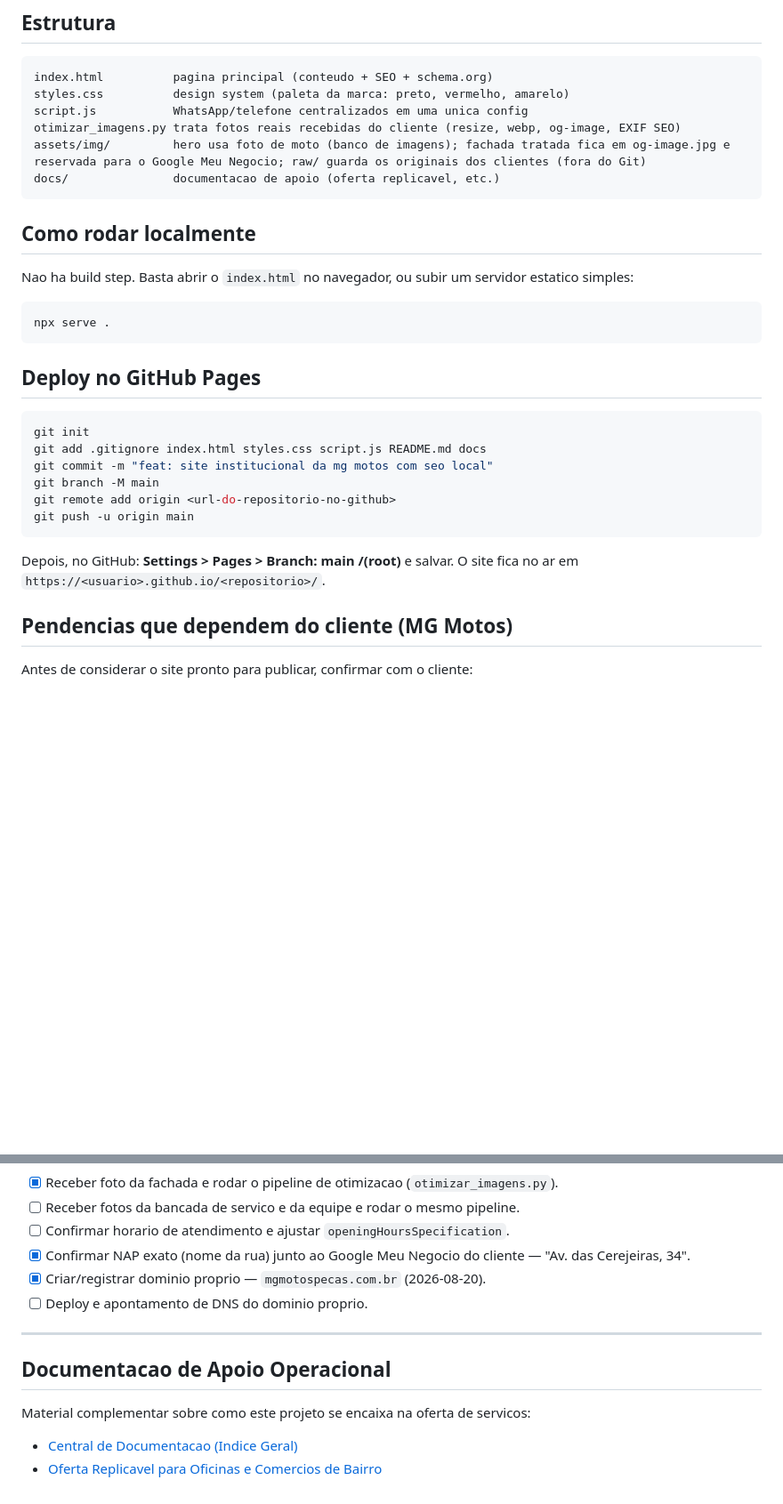
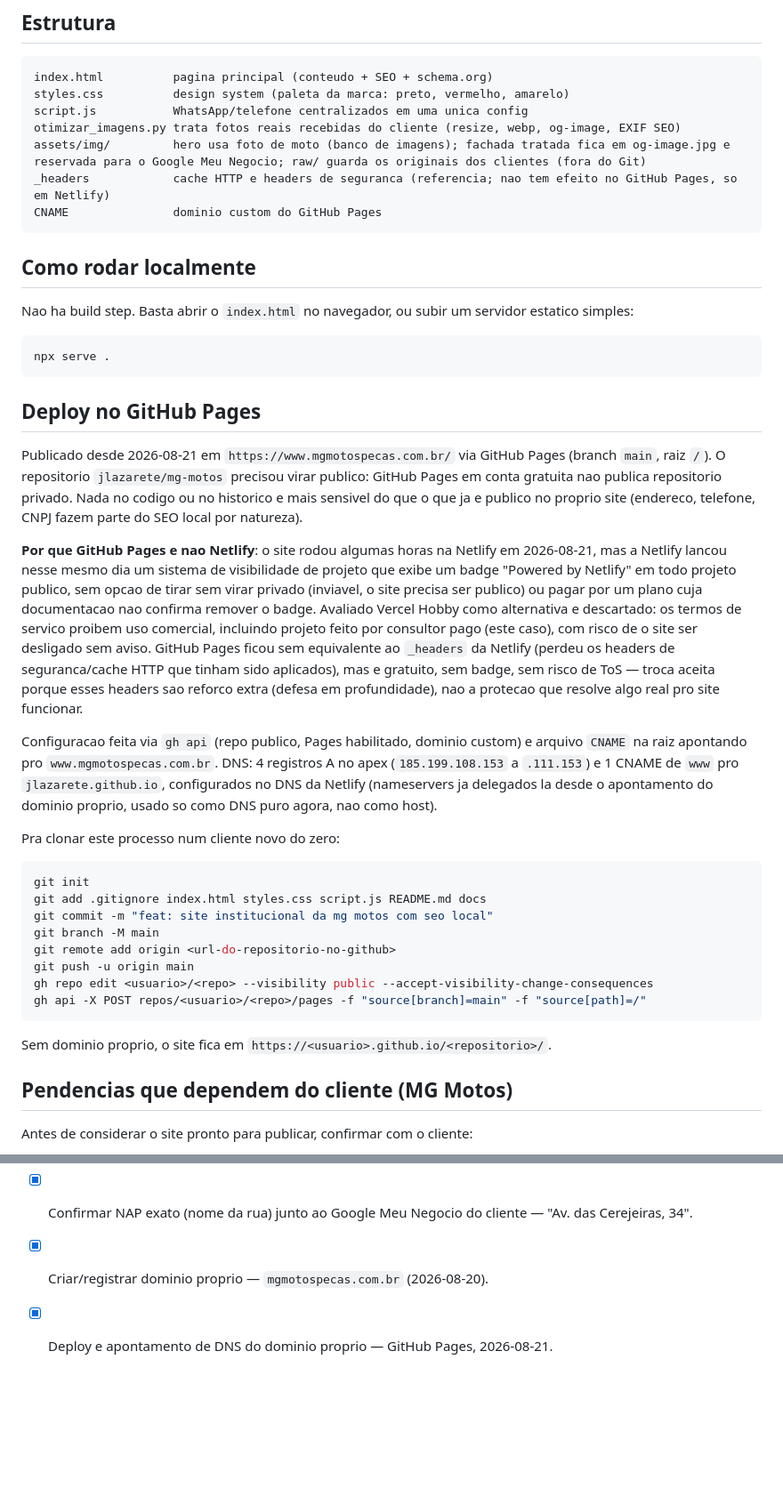
Before and after one commit to jlazarete/mg-motos, a Markdown page: README.md, 2 parts joined by grey strips. Shown at 89% size. GitHub-like rendering; blank space fills up the shorter version.

````diff
--- a/README.md
+++ b/README.md
@@ -31,7 +31,8 @@ styles.css          design system (paleta da marca: preto, vermelho, amarelo)
 script.js           WhatsApp/telefone centralizados em uma unica config
 otimizar_imagens.py trata fotos reais recebidas do cliente (resize, webp, og-image, EXIF SEO)
 assets/img/         hero usa foto de moto (banco de imagens); fachada tratada fica em og-image.jpg e reservada para o Google Meu Negocio; raw/ guarda os originais dos clientes (fora do Git)
-docs/               documentacao de apoio (oferta replicavel, etc.)
+_headers            cache HTTP e headers de seguranca (referencia; nao tem efeito no GitHub Pages, so em Netlify)
+CNAME               dominio custom do GitHub Pages
 ```
 
 ## Como rodar localmente
@@ -44,6 +45,32 @@ npx serve .
 
 ## Deploy no GitHub Pages
 
+Publicado desde 2026-08-21 em `https://www.mgmotospecas.com.br/` via GitHub Pages
+(branch `main`, raiz `/`). O repositorio `jlazarete/mg-motos` precisou virar publico:
+GitHub Pages em conta gratuita nao publica repositorio privado. Nada no codigo ou no
+historico e mais sensivel do que o que ja e publico no proprio site (endereco,
+telefone, CNPJ fazem parte do SEO local por natureza).
+
+**Por que GitHub Pages e nao Netlify**: o site rodou algumas horas na Netlify em
+2026-08-21, mas a Netlify lancou nesse mesmo dia um sistema de visibilidade de
+projeto que exibe um badge "Powered by Netlify" em todo projeto publico, sem opcao
+de tirar sem virar privado (inviavel, o site precisa ser publico) ou pagar por um
+plano cuja documentacao nao confirma remover o badge. Avaliado Vercel Hobby como
+alternativa e descartado: os termos de servico proibem uso comercial, incluindo
+projeto feito por consultor pago (este caso), com risco de o site ser desligado
+sem aviso. GitHub Pages ficou sem equivalente ao `_headers` da Netlify (perdeu os
+headers de seguranca/cache HTTP que tinham sido aplicados), mas e gratuito, sem
+badge, sem risco de ToS — troca aceita porque esses headers sao reforco extra
+(defesa em profundidade), nao a protecao que resolve algo real pro site funcionar.
+
+Configuracao feita via `gh api` (repo publico, Pages habilitado, dominio custom) e
+arquivo `CNAME` na raiz apontando pro `www.mgmotospecas.com.br`. DNS: 4 registros A
+no apex (`185.199.108.153` a `.111.153`) e 1 CNAME de `www` pro `jlazarete.github.io`,
+configurados no DNS da Netlify (nameservers ja delegados la desde o apontamento do
+dominio proprio, usado so como DNS puro agora, nao como host).
+
+Pra clonar este processo num cliente novo do zero:
+
 ```bash
 git init
 git add .gitignore index.html styles.css script.js README.md docs
@@ -51,9 +78,11 @@ git commit -m "feat: site institucional da mg motos com seo local"
 git branch -M main
 git remote add origin <url-do-repositorio-no-github>
 git push -u origin main
+gh repo edit <usuario>/<repo> --visibility public --accept-visibility-change-consequences
+gh api -X POST repos/<usuario>/<repo>/pages -f "source[branch]=main" -f "source[path]=/"
 ```
 
-Depois, no GitHub: **Settings > Pages > Branch: main /(root)** e salvar. O site fica no ar em `https://<usuario>.github.io/<repositorio>/`.
+Sem dominio proprio, o site fica em `https://<usuario>.github.io/<repositorio>/`.
 
 ## Pendencias que dependem do cliente (MG Motos)
 
@@ -85,13 +114,4 @@ Antes de considerar o site pronto para publicar, confirmar com o cliente:
 - [ ] Confirmar horario de atendimento e ajustar `openingHoursSpecification`.
 - [x] Confirmar NAP exato (nome da rua) junto ao Google Meu Negocio do cliente — "Av. das Cerejeiras, 34".
 - [x] Criar/registrar dominio proprio — `mgmotospecas.com.br` (2026-08-20).
-- [ ] Deploy e apontamento de DNS do dominio proprio.
-
----
-
-## Documentacao de Apoio Operacional
-
-Material complementar sobre como este projeto se encaixa na oferta de servicos:
-
-- [Central de Documentacao (Indice Geral)](docs/README.md)
-- [Oferta Replicavel para Oficinas e Comercios de Bairro](docs/oferta-replicavel-oficinas.md)
+- [x] Deploy e apontamento de DNS do dominio proprio — GitHub Pages, 2026-08-21.
````
Also changed, not shown: other parts of README.md (+1 -1 lines), docs/README.md (deleted, +0 -14 lines), docs/oferta-replicavel-oficinas.md (deleted, +0 -73 lines).
